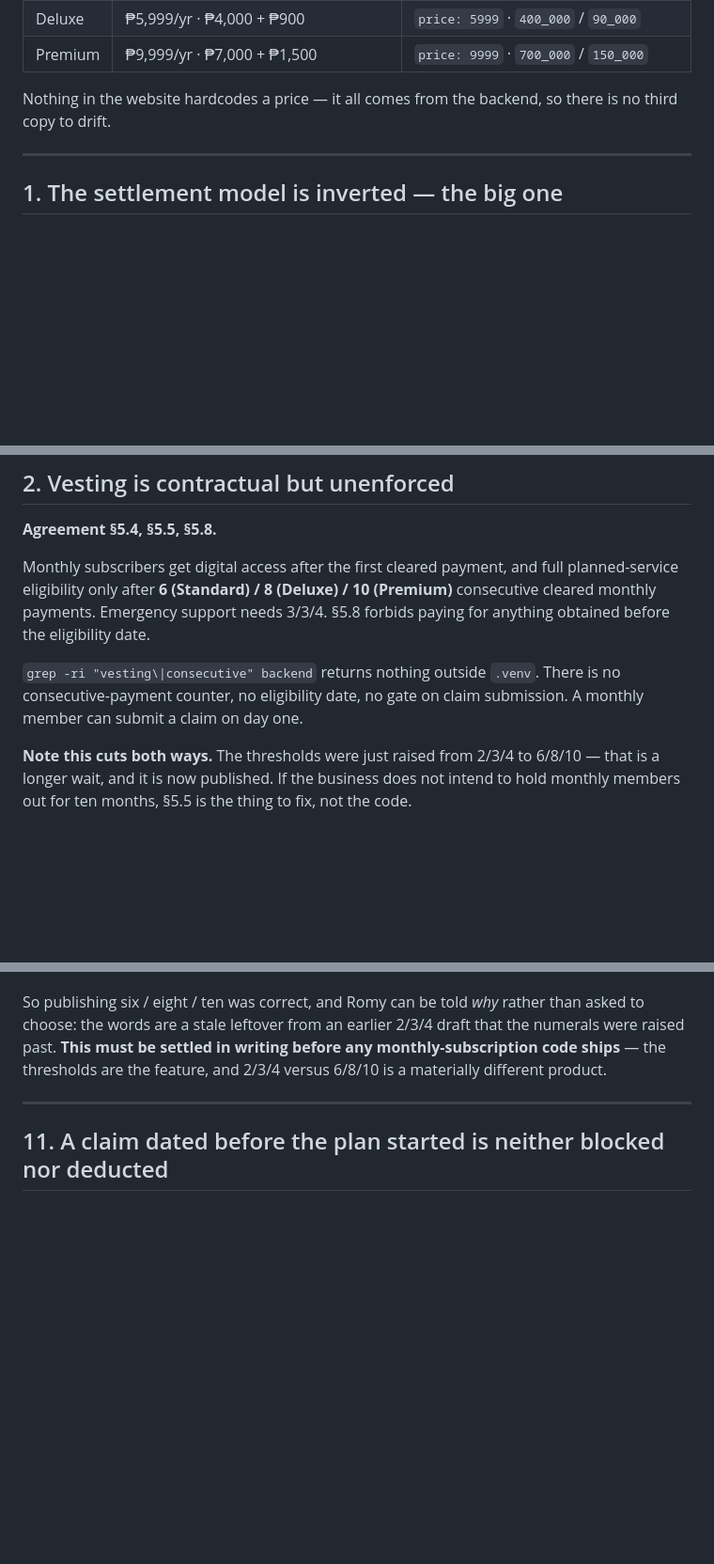
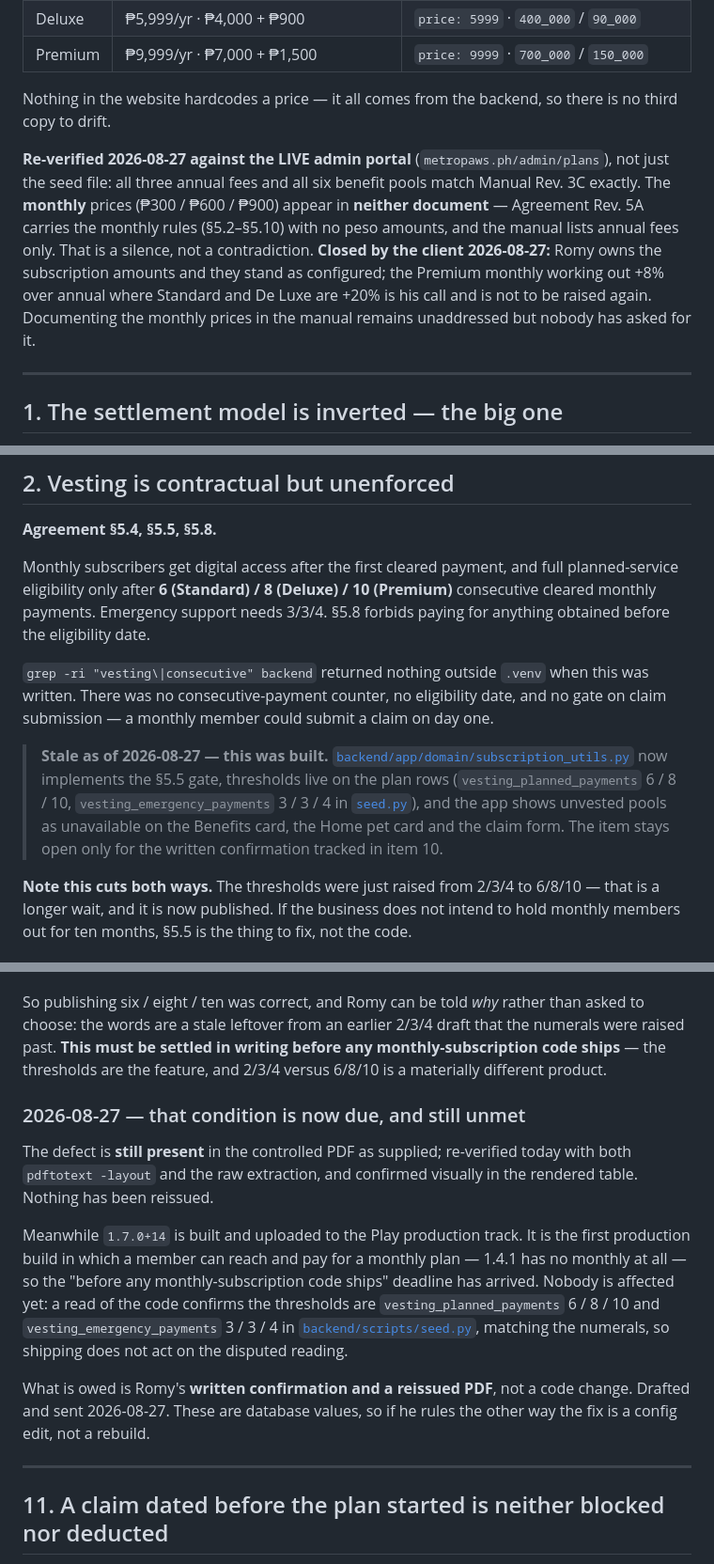
Before and after one commit to marioogarbo/metropaws, a Markdown page: context/features/document-system-alignment.md, 3 parts joined by grey strips. Shown at 94% size. GitHub-like rendering; blank space fills up the shorter version.

Commit message:
context: close the monthly pricing question, and mark the §5.5 confirmation overdue
Prices: client decision 2026-08-27 — Romy owns the subscription amounts and they
stand as configured; the +8% / +20% asymmetry is not to be raised again. Verified
the same day against the LIVE admin portal, not just seed.py: annual fees and all
six benefit pools match Manual Rev. 3C exactly. The monthly prices appear in
neither controlled document, which is a silence rather than a contradiction.

§5.5: item 10 required written settlement "before any monthly-subscription code
ships". 1.7.0+14 is uploaded to the production track and is the first build in
which a member can reach a monthly plan, so that deadline has arrived unmet. The
defect is still in the PDF as supplied, re-verified today in two extractions and
in the rendered table. Nothing is at risk yet — the code implements the numerals,
which item 10 already reasoned is the correct reading.

Item 2's evidence was stale: it still said grep finds no vesting in the backend.
subscription_utils.py implements the gate and the thresholds live on plan rows.

Co-Authored-By: Claude Opus 5 (1M context) <noreply@anthropic.com>

```diff
--- a/context/features/document-system-alignment.md
+++ b/context/features/document-system-alignment.md
@@ -40,6 +40,17 @@ the seed data and the site:
 
 Nothing in the website hardcodes a price — it all comes from the backend, so
 there is no third copy to drift.
+
+**Re-verified 2026-08-27 against the LIVE admin portal** (`metropaws.ph/admin/plans`),
+not just the seed file: all three annual fees and all six benefit pools match
+Manual Rev. 3C exactly. The **monthly** prices (₱300 / ₱600 / ₱900) appear in
+**neither document** — Agreement Rev. 5A carries the monthly rules (§5.2–§5.10)
+with no peso amounts, and the manual lists annual fees only. That is a silence,
+not a contradiction. **Closed by the client 2026-08-27:** Romy owns the
+subscription amounts and they stand as configured; the Premium monthly working
+out +8% over annual where Standard and De Luxe are +20% is his call and is not
+to be raised again. Documenting the monthly prices in the manual remains
+unaddressed but nobody has asked for it.
 
 ---
 
@@ -165,9 +176,18 @@ planned-service eligibility only after **6 (Standard) / 8 (Deluxe) / 10
 (Premium)** consecutive cleared monthly payments. Emergency support needs 3/3/4.
 §5.8 forbids paying for anything obtained before the eligibility date.
 
-`grep -ri "vesting\|consecutive" backend` returns nothing outside `.venv`. There
-is no consecutive-payment counter, no eligibility date, no gate on claim
-submission. A monthly member can submit a claim on day one.
+`grep -ri "vesting\|consecutive" backend` returned nothing outside `.venv` when
+this was written. There was no consecutive-payment counter, no eligibility date,
+and no gate on claim submission — a monthly member could submit a claim on day
+one.
+
+> **Stale as of 2026-08-27 — this was built.**
+> [`backend/app/domain/subscription_utils.py`](../../backend/app/domain/subscription_utils.py)
+> now implements the §5.5 gate, thresholds live on the plan rows
+> (`vesting_planned_payments` 6 / 8 / 10, `vesting_emergency_payments` 3 / 3 / 4
+> in [`seed.py`](../../backend/scripts/seed.py)), and the app shows unvested
+> pools as unavailable on the Benefits card, the Home pet card and the claim
+> form. The item stays open only for the written confirmation tracked in item 10.
 
 **Note this cuts both ways.** The thresholds were just raised from 2/3/4 to
 6/8/10 — that is a longer wait, and it is now published. If the business does
@@ -479,6 +499,25 @@ that the numerals were raised past. **This must be settled in writing before any
 monthly-subscription code ships** — the thresholds are the feature, and 2/3/4
 versus 6/8/10 is a materially different product.
 
+### 2026-08-27 — that condition is now due, and still unmet
+
+The defect is **still present** in the controlled PDF as supplied; re-verified
+today with both `pdftotext -layout` and the raw extraction, and confirmed
+visually in the rendered table. Nothing has been reissued.
+
+Meanwhile `1.7.0+14` is built and uploaded to the Play production track. It is
+the first production build in which a member can reach and pay for a monthly
+plan — 1.4.1 has no monthly at all — so the "before any monthly-subscription
+code ships" deadline has arrived. Nobody is affected yet: a read of the code
+confirms the thresholds are `vesting_planned_payments` 6 / 8 / 10 and
+`vesting_emergency_payments` 3 / 3 / 4 in
+[`backend/scripts/seed.py`](../../backend/scripts/seed.py), matching the
+numerals, so shipping does not act on the disputed reading.
+
+What is owed is Romy's **written confirmation and a reissued PDF**, not a code
+change. Drafted and sent 2026-08-27. These are database values, so if he rules
+the other way the fix is a config edit, not a rebuild.
+
 ---
 
 ## 11. A claim dated before the plan started is neither blocked nor deducted
```
Also changed, not shown: context/features/mobile-unreleased.md (+16 -6 lines).
